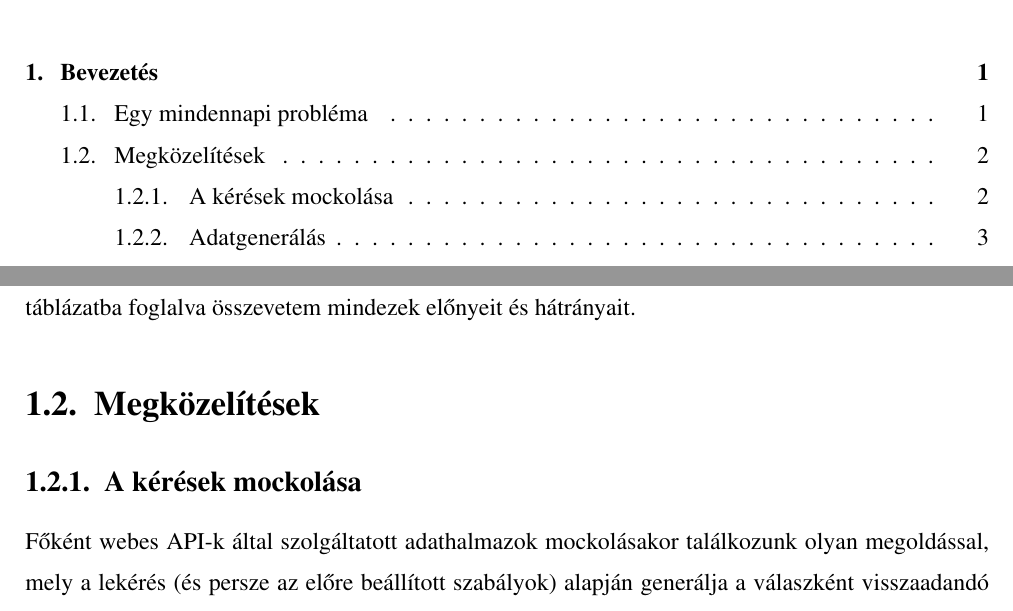
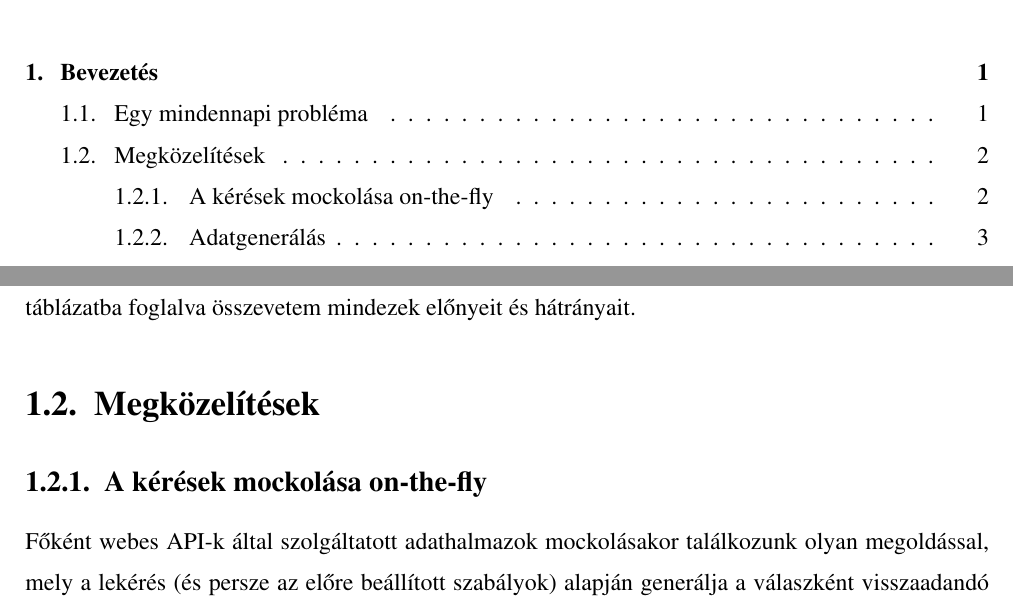
Before and after one commit to davidsusu/holodb-tdk, a LaTeX thesis (dolgozat/src/index.tex): two parts of pages 4 and 7 of 20, joined at a grey line, cut so that both start at the same text. Compiled offline with pdfLaTeX.

Commit message:
Updated: 1 file changed, 1 insertion(+), 1 deletion(-)
M  dolgozat/src/index.tex

```diff
--- a/dolgozat/src/index.tex
+++ b/dolgozat/src/index.tex
@@ -150,7 +150,7 @@ Végül egy táblázatba foglalva összevetem mindezek előnyeit és hátrányai
 
 \section{Megközelítések}
 
-\subsection{A kérések mockolása}
+\subsection{A kérések mockolása on-the-fly}
 
 Főként webes API-k által szolgáltatott adathalmazok mockolásakor találkozunk olyan megoldással,
 mely a lekérés (és persze az előre beállított szabályok)
```
